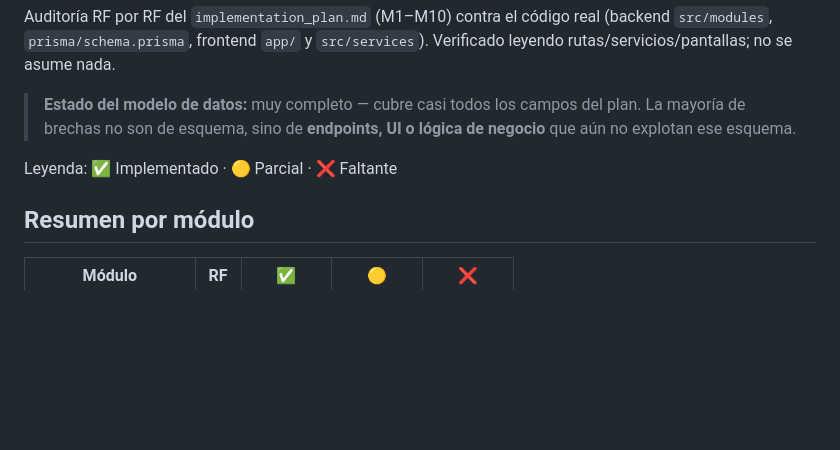
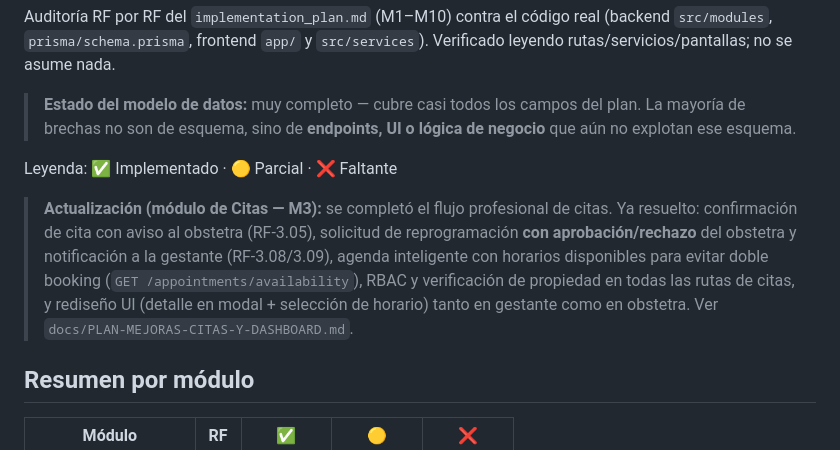
Before and after one commit to JoseLuisQL/vitmaterna, a Markdown page: docs/ANALISIS-FUNCIONES-FALTANTES.md, the part around the change. GitHub-like rendering; blank space fills up the shorter version.

```diff
--- a/docs/ANALISIS-FUNCIONES-FALTANTES.md
+++ b/docs/ANALISIS-FUNCIONES-FALTANTES.md
@@ -9,6 +9,15 @@ Auditoría RF por RF del `implementation_plan.md` (M1–M10) contra el código r
 > lógica de negocio** que aún no explotan ese esquema.
 
 Leyenda: ✅ Implementado · 🟡 Parcial · ❌ Faltante
+
+> **Actualización (módulo de Citas — M3):** se completó el flujo profesional de
+> citas. Ya resuelto: confirmación de cita con aviso al obstetra (RF-3.05),
+> solicitud de reprogramación **con aprobación/rechazo** del obstetra y
+> notificación a la gestante (RF-3.08/3.09), agenda inteligente con horarios
+> disponibles para evitar doble booking (`GET /appointments/availability`),
+> RBAC y verificación de propiedad en todas las rutas de citas, y rediseño UI
+> (detalle en modal + selección de horario) tanto en gestante como en obstetra.
+> Ver `docs/PLAN-MEJORAS-CITAS-Y-DASHBOARD.md`.
 
 ## Resumen por módulo
 
```
Also changed, not shown: docs/PLAN-MEJORAS-CITAS-Y-DASHBOARD.md (+29 -0 lines).
